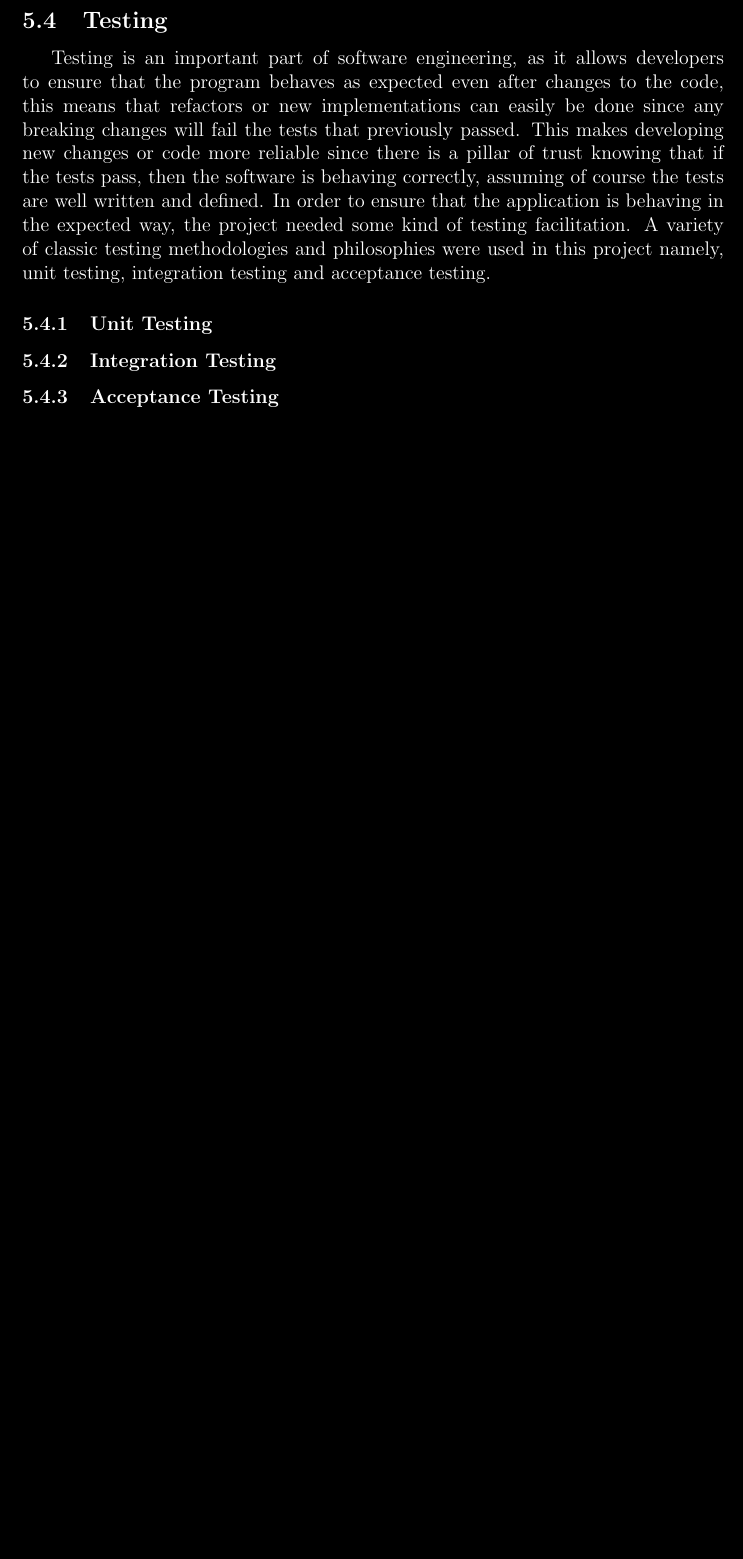
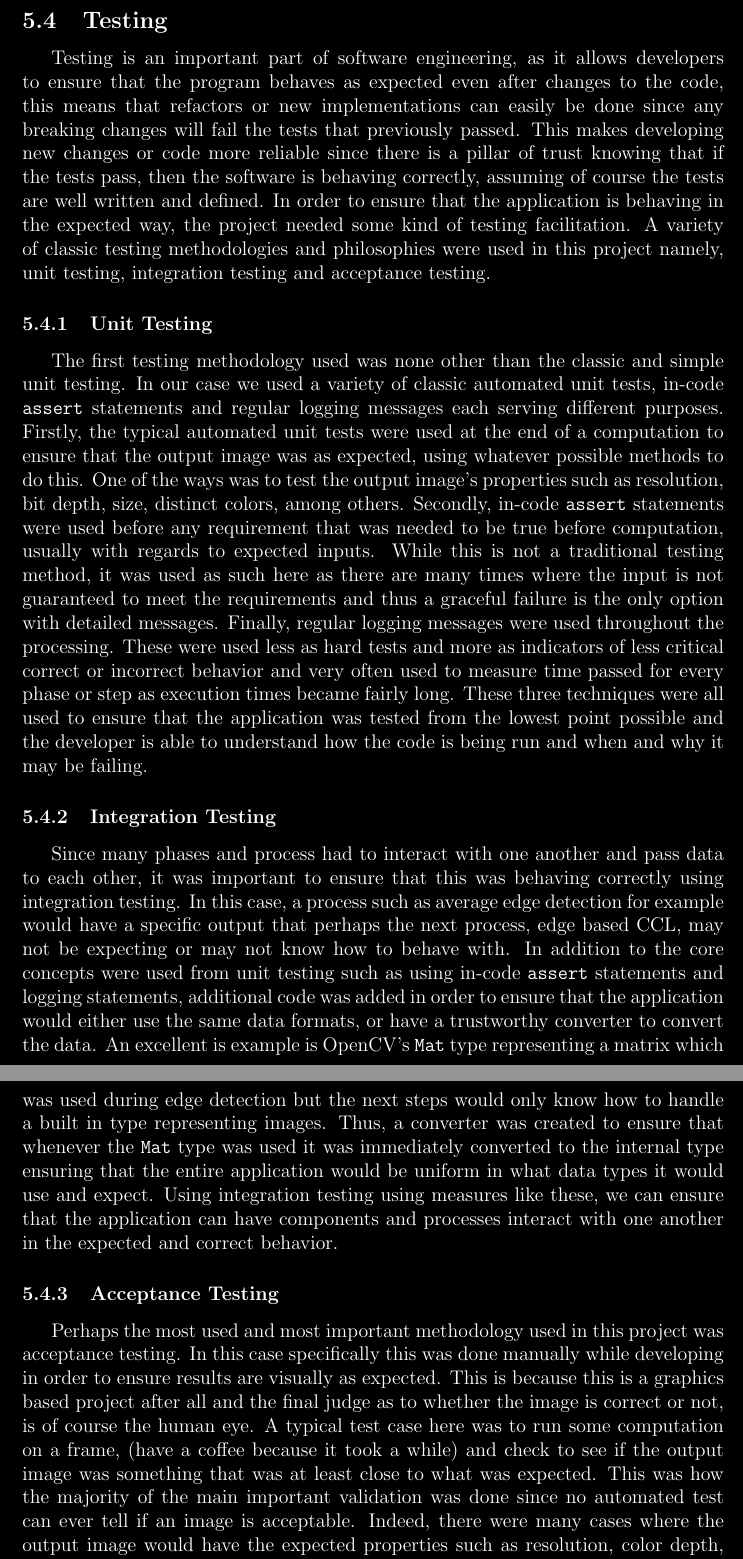
Before and after one commit to basshelal/AnimationVectorizer, a LaTeX thesis (docs/dissertation/dissertation.tex): part of page 21 of 28 before the commit and two parts of pages 21 and 22 of 29 after it, the two joined at a grey line, cut so that both start at the same text, the shorter picture padded with empty space. Compiled offline with pdfLaTeX.

Commit message:
Testing finished

```diff
--- a/docs/dissertation/dissertation.tex
+++ b/docs/dissertation/dissertation.tex
@@ -858,13 +854,71 @@ bottom=40mm
 
     \subsubsection{Unit Testing}\label{subsubsec:unit-testing}
 
-    % Not too much done but for bare essentials like file reading and writing
-    % Lots of logging used to print out statistics about processing and output
+    \tab
+    The first testing methodology used was none other than the classic and simple unit testing.
+    \sentence
+    In our case we used a variety of classic automated unit tests, in-code \verb|assert| statements and regular
+    logging messages each serving different purposes.
+    \sentence
+    Firstly, the typical automated unit tests were used at the end of a computation to ensure that the output image
+    was as expected, using whatever possible methods to do this.
+    \sentence
+    One of the ways was to test the output image's properties such as resolution, bit depth, size, distinct colors,
+    among others.
+    \sentence
+    Secondly, in-code \verb|assert| statements were used before any requirement that was needed to be true before
+    computation, usually with regards to expected inputs.
+    \sentence
+    While this is not a traditional testing method, it was used as such here as there are many times where the input
+    is not guaranteed to meet the requirements and thus a graceful failure is the only option with detailed messages.
+    \sentence
+    Finally, regular logging messages were used throughout the processing.
+    \sentence
+    These were used less as hard tests and more as indicators of less critical correct or incorrect behavior and very
+    often used to measure time passed for every phase or step as execution times became fairly long.
+    \sentence
+    These three techniques were all used to ensure that the application was tested from the lowest point possible and
+    the developer is able to understand how the code is being run and when and why it may be failing.
 
     \subsubsection{Integration Testing}\label{subsubsec:integration-testing}
 
-    % Ensuring that large components can pass objects around correctly and know what to expect
+    \tab
+    Since many phases and process had to interact with one another and pass data to each other, it was important to
+    ensure that this was behaving correctly using integration testing.
+    \sentence
+    In this case, a process such as average edge detection for example would have a specific output that perhaps the
+    next process, edge based CCL, may not be expecting or may not know how to behave with.
+    \sentence
+    In addition to the core concepts were used from unit testing such as using in-code \verb|assert| statements
+    and logging statements, additional code was added in order to ensure that the application would either use the
+    same data formats, or have a trustworthy converter to convert the data.
+    \sentence
+    An excellent is example is OpenCV's \verb|Mat| type representing a matrix which was used during edge detection
+    but the next steps would only know how to handle a built in type representing images.
+    \sentence
+    Thus, a converter was created to ensure that whenever the \verb|Mat| type was used it was immediately converted
+    to the internal type ensuring that the entire application would be uniform in what data types it would use and
+    expect.
+    \sentence
+    Using integration testing using measures like these, we can ensure that the application can have components and
+    processes interact with one another in the expected and correct behavior.
 
     \subsubsection{Acceptance Testing}\label{subsubsec:acceptance-testing}
 
-    % Most of the testing because visuals require human eye to analyze and compare
+    \tab
+    Perhaps the most used and most important methodology used in this project was acceptance testing.
+    \sentence
+    In this case specifically this was done manually while developing in order to ensure results are visually as
+    expected.
+    \sentence
+    This is because this is a graphics based project after all and the final judge as to whether the image is correct
+    or not, is of course the human eye.
+    \sentence
+    A typical test case here was to run some computation on a frame, (have a coffee because it took a while) and
+    check to see if the output image was something that was at least close to what was expected.
+    \sentence
+    This was how the majority of the main important validation was done since no automated test can ever tell if an
+    image is acceptable.
+    \sentence
+    Indeed, there were many cases where the output image would have the expected properties such as resolution, color
+    depth, size reduction etc and yet still be nothing more than noise because of some oversight or bug in the code.
```
Also changed, not shown: docs/dissertation/dissertation.pdf, docs/dissertation/dissertation.tex (32 more changed lines), 6 other files.
